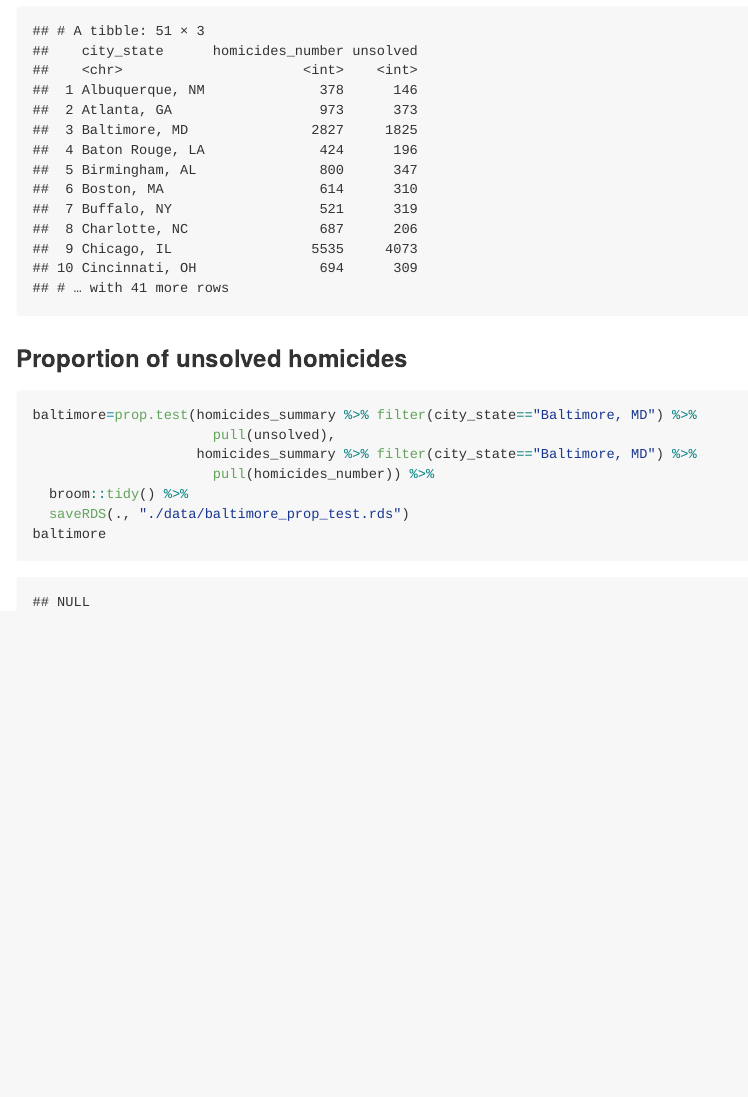
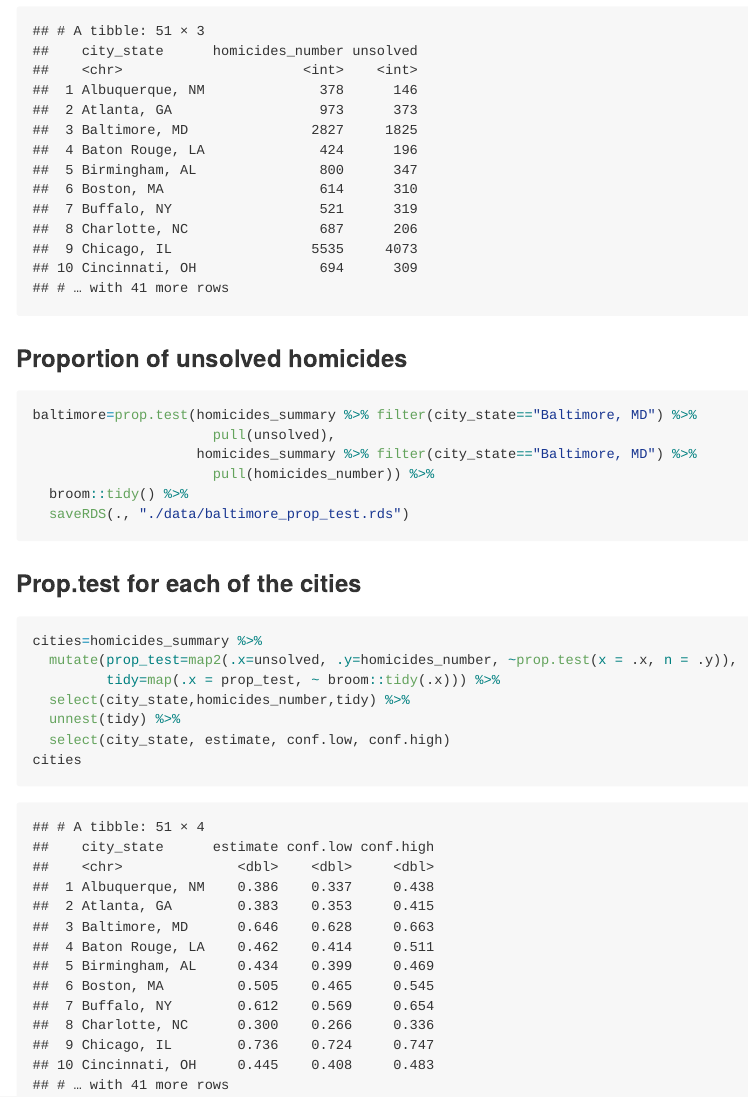
Before and after one commit to sophienim/p8105_hw5_jc5924, an R Markdown document (p8105_hw5_jc5924.Rmd): the page in a window 1100 px wide, from 870 px down. The pictures show the output file p8105_hw5_jc5924.md that the author committed with the source, drawn offline in the style of GitHub.

Commit message:
Problem1 proptest for each of the cities update

````diff
--- a/p8105_hw5_jc5924.Rmd
+++ b/p8105_hw5_jc5924.Rmd
@@ -57,3 +57,13 @@ baltimore=prop.test(homicides_summary %>% filter(city_state=="Baltimore, MD") %>
   broom::tidy() %>%
   saveRDS(., "./data/baltimore_prop_test.rds")
 ```
+### Prop.test for each of the cities
+```{r}
+cities=homicides_summary %>%
+  mutate(prop_test=map2(.x=unsolved, .y=homicides_number, ~prop.test(x = .x, n = .y)),
+         tidy=map(.x = prop_test, ~ broom::tidy(.x))) %>%
+  select(city_state,homicides_number,unsolved,tidy) %>%
+  unnest(tidy) %>%
+  select(city_state, estimate, conf.low, conf.high)
+cities
+```
````
Also changed, not shown: p8105_hw5_jc5924.md.
